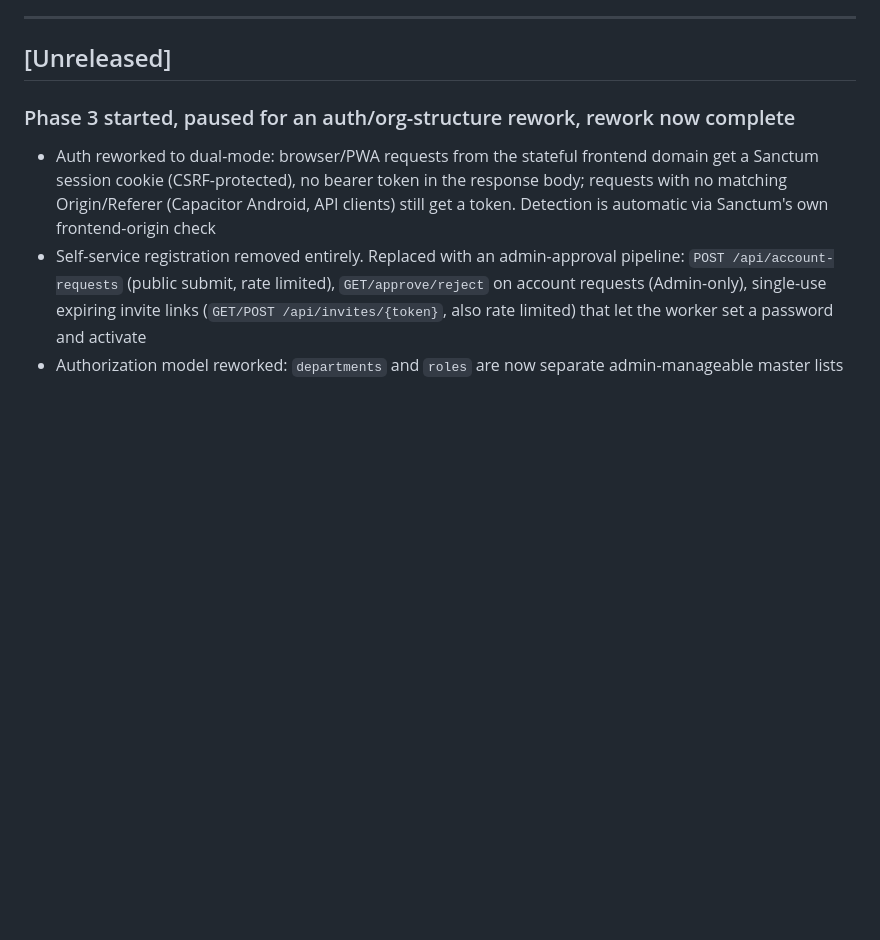
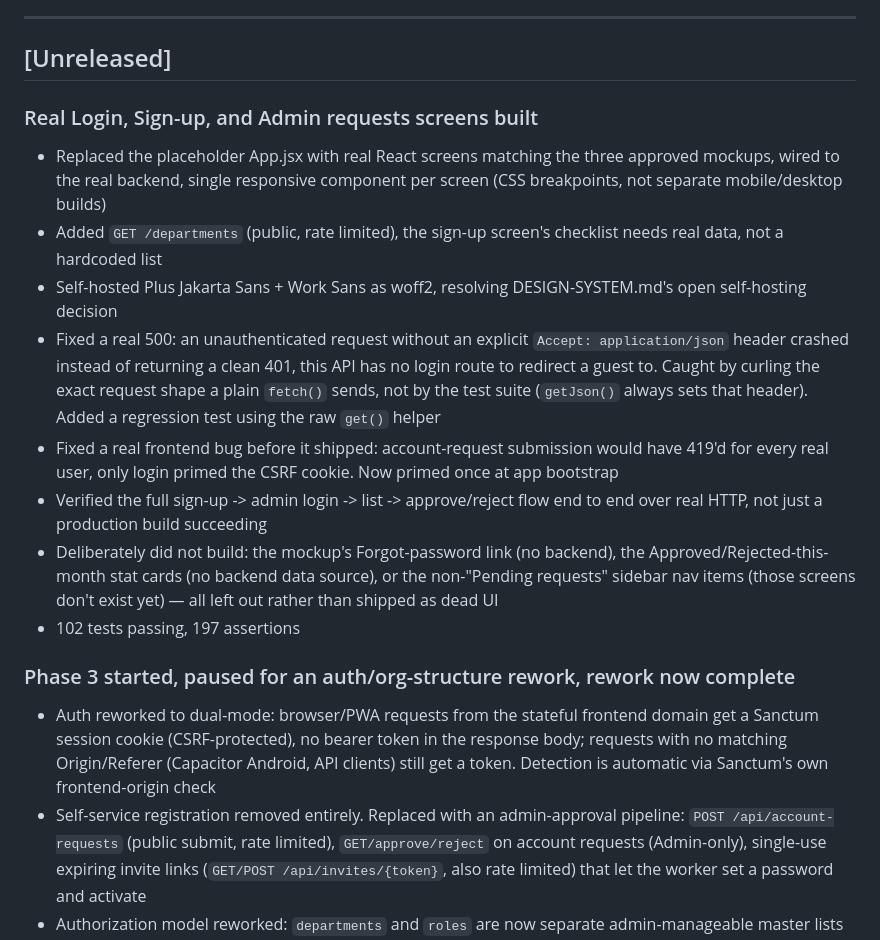
Before and after one commit to gabrielnig/Ark-Workers, a Markdown page: CHANGELOG.md, the part around the change. GitHub-like rendering; blank space fills up the shorter version.

```diff
--- a/CHANGELOG.md
+++ b/CHANGELOG.md
@@ -6,6 +6,34 @@ Changelog (keepachangelog.com) — newest at top.
 ---
 
 ## [Unreleased]
+
+### Real Login, Sign-up, and Admin requests screens built
+- Replaced the placeholder App.jsx with real React screens matching
+  the three approved mockups, wired to the real backend, single
+  responsive component per screen (CSS breakpoints, not separate
+  mobile/desktop builds)
+- Added `GET /departments` (public, rate limited), the sign-up
+  screen's checklist needs real data, not a hardcoded list
+- Self-hosted Plus Jakarta Sans + Work Sans as woff2, resolving
+  DESIGN-SYSTEM.md's open self-hosting decision
+- Fixed a real 500: an unauthenticated request without an explicit
+  `Accept: application/json` header crashed instead of returning a
+  clean 401, this API has no login route to redirect a guest to.
+  Caught by curling the exact request shape a plain `fetch()` sends,
+  not by the test suite (`getJson()` always sets that header). Added
+  a regression test using the raw `get()` helper
+- Fixed a real frontend bug before it shipped: account-request
+  submission would have 419'd for every real user, only login primed
+  the CSRF cookie. Now primed once at app bootstrap
+- Verified the full sign-up -> admin login -> list -> approve/reject
+  flow end to end over real HTTP, not just a production build
+  succeeding
+- Deliberately did not build: the mockup's Forgot-password link (no
+  backend), the Approved/Rejected-this-month stat cards (no backend
+  data source), or the non-"Pending requests" sidebar nav items
+  (those screens don't exist yet) — all left out rather than shipped
+  as dead UI
+- 102 tests passing, 197 assertions
 
 ### Phase 3 started, paused for an auth/org-structure rework, rework now complete
 - Auth reworked to dual-mode: browser/PWA requests from the stateful
```
Also changed, not shown: LESSONS.md (+17 -0 lines), ai-context.md (+24 -14 lines).
